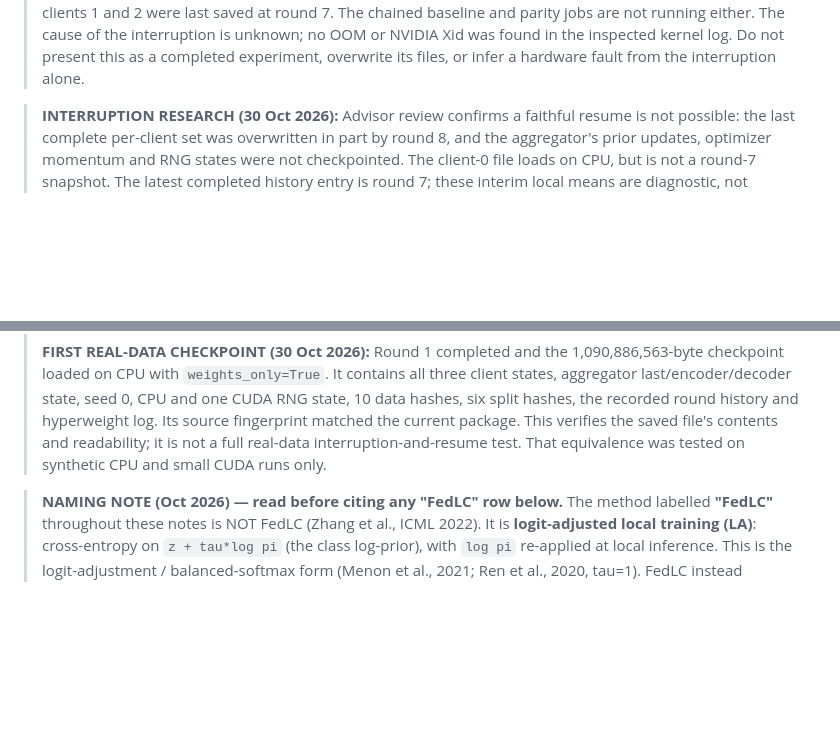
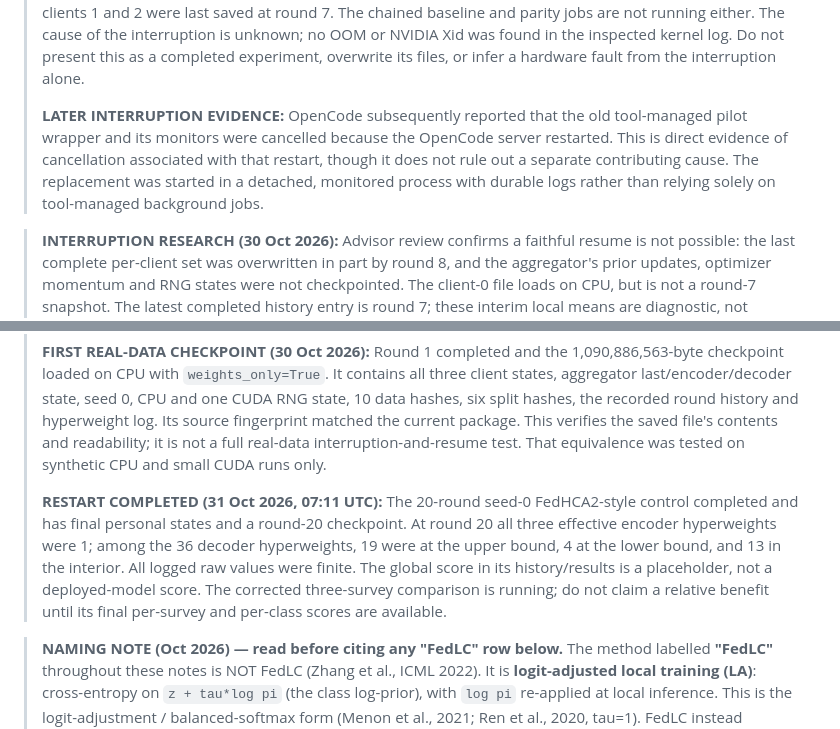
Before and after one commit to CarlosMari/FL-for-Seismic, a Markdown page: findings.md, 2 parts joined by grey strips. Rendered like a GitHub page; blank space fills up the shorter version.

Commit message:
Record completed FedHCA2 control and interruption evidence

```diff
--- a/findings.md
+++ b/findings.md
@@ -16,6 +16,13 @@
 > interruption is unknown; no OOM or NVIDIA Xid was found in the inspected
 > kernel log. Do not present this as a completed experiment, overwrite its files,
 > or infer a hardware fault from the interruption alone.
+>
+> **LATER INTERRUPTION EVIDENCE:** OpenCode subsequently reported that the
+> old tool-managed pilot wrapper and its monitors were cancelled because the
+> OpenCode server restarted. This is direct evidence of cancellation associated
+> with that restart, though it does not rule out a separate contributing cause.
+> The replacement was started in a detached, monitored process with durable
+> logs rather than relying solely on tool-managed background jobs.
 
 > **INTERRUPTION RESEARCH (30 Oct 2026):** Advisor review confirms a faithful
 > resume is not possible: the last complete per-client set was overwritten in
@@ -132,6 +139,15 @@
 > the current package. This verifies the saved file's contents and readability;
 > it is not a full real-data interruption-and-resume test. That equivalence was
 > tested on synthetic CPU and small CUDA runs only.
+>
+> **RESTART COMPLETED (31 Oct 2026, 07:11 UTC):** The 20-round seed-0
+> FedHCA2-style control completed and has final personal states and a round-20
+> checkpoint. At round 20 all three effective encoder hyperweights were 1;
+> among the 36 decoder hyperweights, 19 were at the upper bound, 4 at the lower
+> bound, and 13 in the interior. All logged raw values were finite. The global
+> score in its history/results is a placeholder, not a deployed-model score.
+> The corrected three-survey comparison is running; do not claim a relative
+> benefit until its final per-survey and per-class scores are available.
 
 > **NAMING NOTE (Oct 2026) — read before citing any "FedLC" row below.**
 > The method labelled **"FedLC"** throughout these notes is NOT FedLC (Zhang et al., ICML 2022).
```
